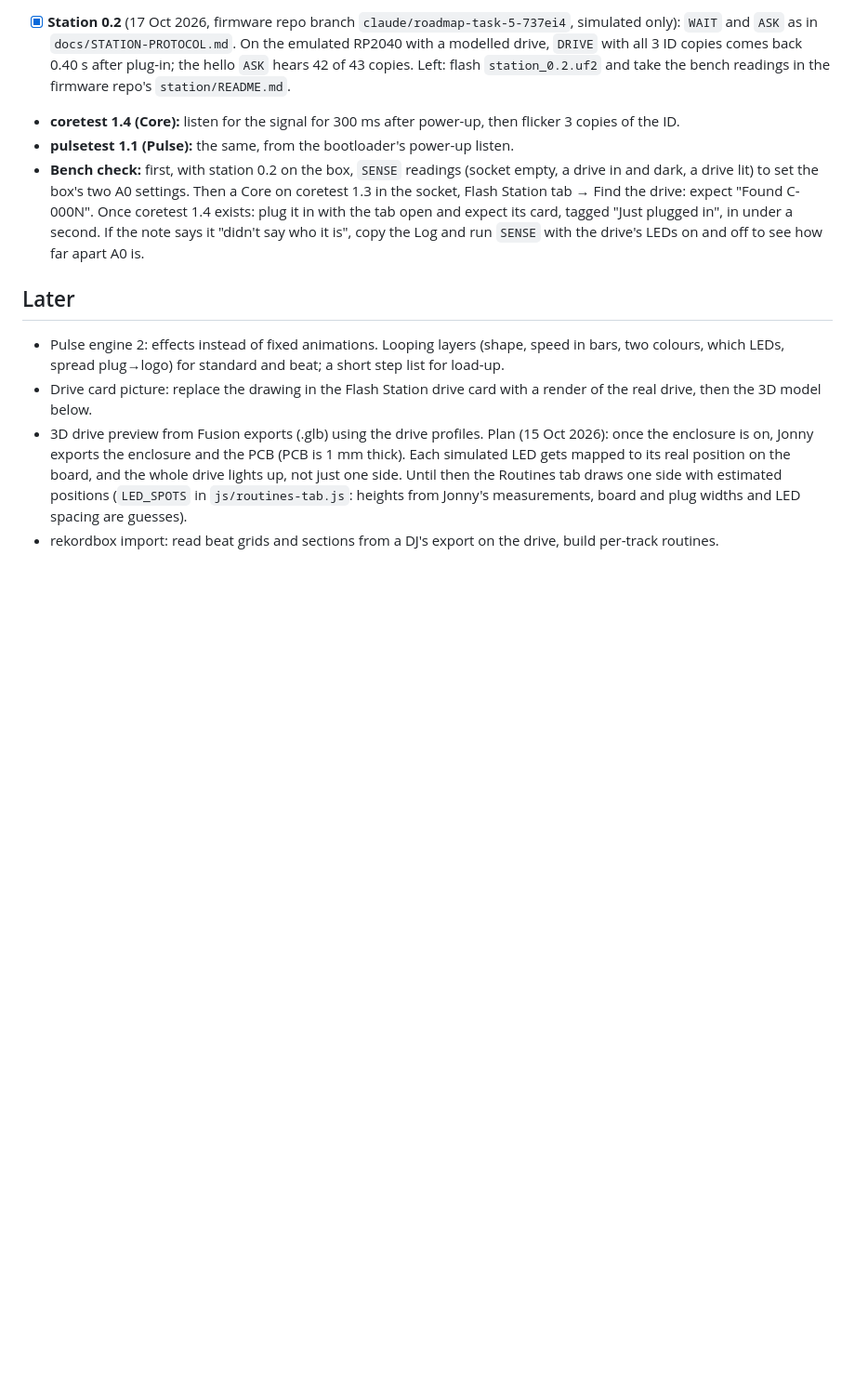
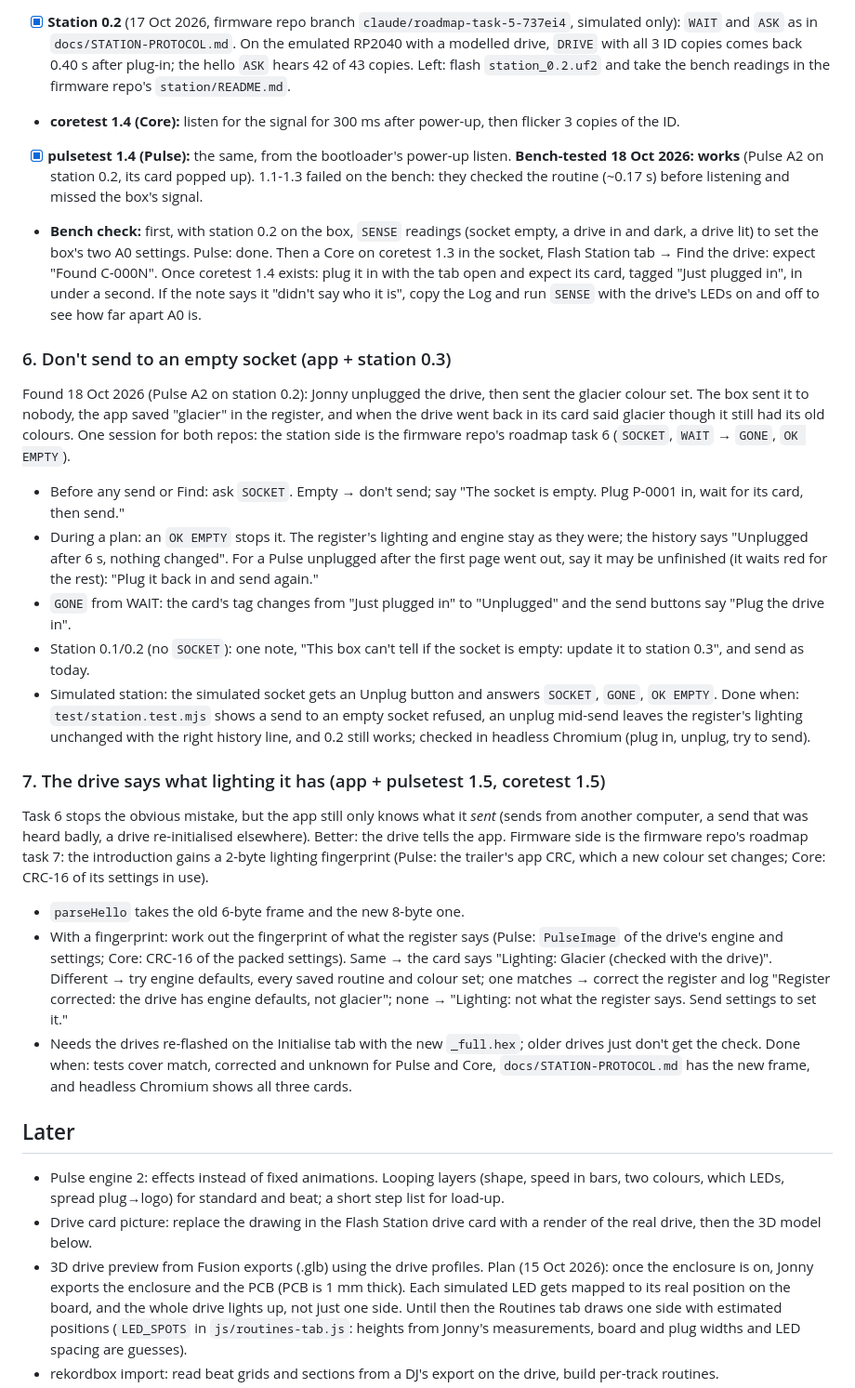
Before and after one commit to synapto-studio/flash-station, a Markdown page: docs/ROADMAP.md, the part around the change. Shown at 93% size. GitHub-like rendering; blank space fills up the shorter version.

Commit message:
Docs: pulsetest 1.4 bench pass; plan for sends to an empty socket
pulsetest 1.4 introduced itself on the real box and the app showed its
card. On the same run a glacier send to an empty socket went ahead and
the register saved glacier anyway. Roadmap tasks 6 (station 0.3 tells
the app the socket is empty) and 7 (the drive reports a lighting
fingerprint when it introduces itself) plan the fix.

Co-Authored-By: Claude Opus 5.5 <noreply@anthropic.com>
Claude-Session: https://claude.ai/code/session_01HRLDEQ2AAvLr1RBu5Worxw

```diff
--- a/docs/ROADMAP.md
+++ b/docs/ROADMAP.md
@@ -54,8 +54,24 @@ Plug a drive into the Flash Station and its card pops up on screen within half a
 Left, all in the private firmware repo (specs in `docs/STATION-PROTOCOL.md`, under the command table):
 - [x] **Station 0.2** (17 Oct 2026, firmware repo branch `claude/roadmap-task-5-737ei4`, simulated only): `WAIT` and `ASK` as in `docs/STATION-PROTOCOL.md`. On the emulated RP2040 with a modelled drive, `DRIVE` with all 3 ID copies comes back 0.40 s after plug-in; the hello `ASK` hears 42 of 43 copies. Left: flash `station_0.2.uf2` and take the bench readings in the firmware repo's `station/README.md`.
 - **coretest 1.4 (Core):** listen for the signal for 300 ms after power-up, then flicker 3 copies of the ID.
-- **pulsetest 1.1 (Pulse):** the same, from the bootloader's power-up listen.
-- **Bench check:** first, with station 0.2 on the box, `SENSE` readings (socket empty, a drive in and dark, a drive lit) to set the box's two A0 settings. Then a Core on coretest 1.3 in the socket, Flash Station tab → Find the drive: expect "Found C-000N". Once coretest 1.4 exists: plug it in with the tab open and expect its card, tagged "Just plugged in", in under a second. If the note says it "didn't say who it is", copy the Log and run `SENSE` with the drive's LEDs on and off to see how far apart A0 is.
+- [x] **pulsetest 1.4 (Pulse):** the same, from the bootloader's power-up listen. **Bench-tested 18 Oct 2026: works** (Pulse A2 on station 0.2, its card popped up). 1.1-1.3 failed on the bench: they checked the routine (~0.17 s) before listening and missed the box's signal.
+- **Bench check:** first, with station 0.2 on the box, `SENSE` readings (socket empty, a drive in and dark, a drive lit) to set the box's two A0 settings. Pulse: done. Then a Core on coretest 1.3 in the socket, Flash Station tab → Find the drive: expect "Found C-000N". Once coretest 1.4 exists: plug it in with the tab open and expect its card, tagged "Just plugged in", in under a second. If the note says it "didn't say who it is", copy the Log and run `SENSE` with the drive's LEDs on and off to see how far apart A0 is.
+
+### 6. Don't send to an empty socket (app + station 0.3)
+Found 18 Oct 2026 (Pulse A2 on station 0.2): Jonny unplugged the drive, then sent the glacier colour set. The box sent it to nobody, the app saved "glacier" in the register, and when the drive went back in its card said glacier though it still had its old colours. One session for both repos: the station side is the firmware repo's roadmap task 6 (`SOCKET`, `WAIT` → `GONE`, `OK EMPTY`).
+- Before any send or Find: ask `SOCKET`. Empty → don't send; say "The socket is empty. Plug P-0001 in, wait for its card, then send."
+- During a plan: an `OK EMPTY` stops it. The register's lighting and engine stay as they were; the history says "Unplugged after 6 s, nothing changed". For a Pulse unplugged after the first page went out, say it may be unfinished (it waits red for the rest): "Plug it back in and send again."
+- `GONE` from WAIT: the card's tag changes from "Just plugged in" to "Unplugged" and the send buttons say "Plug the drive in".
+- Station 0.1/0.2 (no `SOCKET`): one note, "This box can't tell if the socket is empty: update it to station 0.3", and send as today.
+- Simulated station: the simulated socket gets an Unplug button and answers `SOCKET`, `GONE`, `OK EMPTY`.
+Done when: `test/station.test.mjs` shows a send to an empty socket refused, an unplug mid-send leaves the register's lighting unchanged with the right history line, and 0.2 still works; checked in headless Chromium (plug in, unplug, try to send).
+
+### 7. The drive says what lighting it has (app + pulsetest 1.5, coretest 1.5)
+Task 6 stops the obvious mistake, but the app still only knows what it *sent* (sends from another computer, a send that was heard badly, a drive re-initialised elsewhere). Better: the drive tells the app. Firmware side is the firmware repo's roadmap task 7: the introduction gains a 2-byte lighting fingerprint (Pulse: the trailer's app CRC, which a new colour set changes; Core: CRC-16 of its settings in use).
+- `parseHello` takes the old 6-byte frame and the new 8-byte one.
+- With a fingerprint: work out the fingerprint of what the register says (Pulse: `PulseImage` of the drive's engine and settings; Core: CRC-16 of the packed settings). Same → the card says "Lighting: Glacier (checked with the drive)". Different → try engine defaults, every saved routine and colour set; one matches → correct the register and log "Register corrected: the drive has engine defaults, not glacier"; none → "Lighting: not what the register says. Send settings to set it."
+- Needs the drives re-flashed on the Initialise tab with the new `_full.hex`; older drives just don't get the check.
+Done when: tests cover match, corrected and unknown for Pulse and Core, `docs/STATION-PROTOCOL.md` has the new frame, and headless Chromium shows all three cards.
 
 ## Later
 - Pulse engine 2: effects instead of fixed animations. Looping layers (shape, speed in bars, two colours, which LEDs, spread plug→logo) for standard and beat; a short step list for load-up.
```
Also changed, not shown: docs/STATION-PROTOCOL.md (+3 -3 lines).
